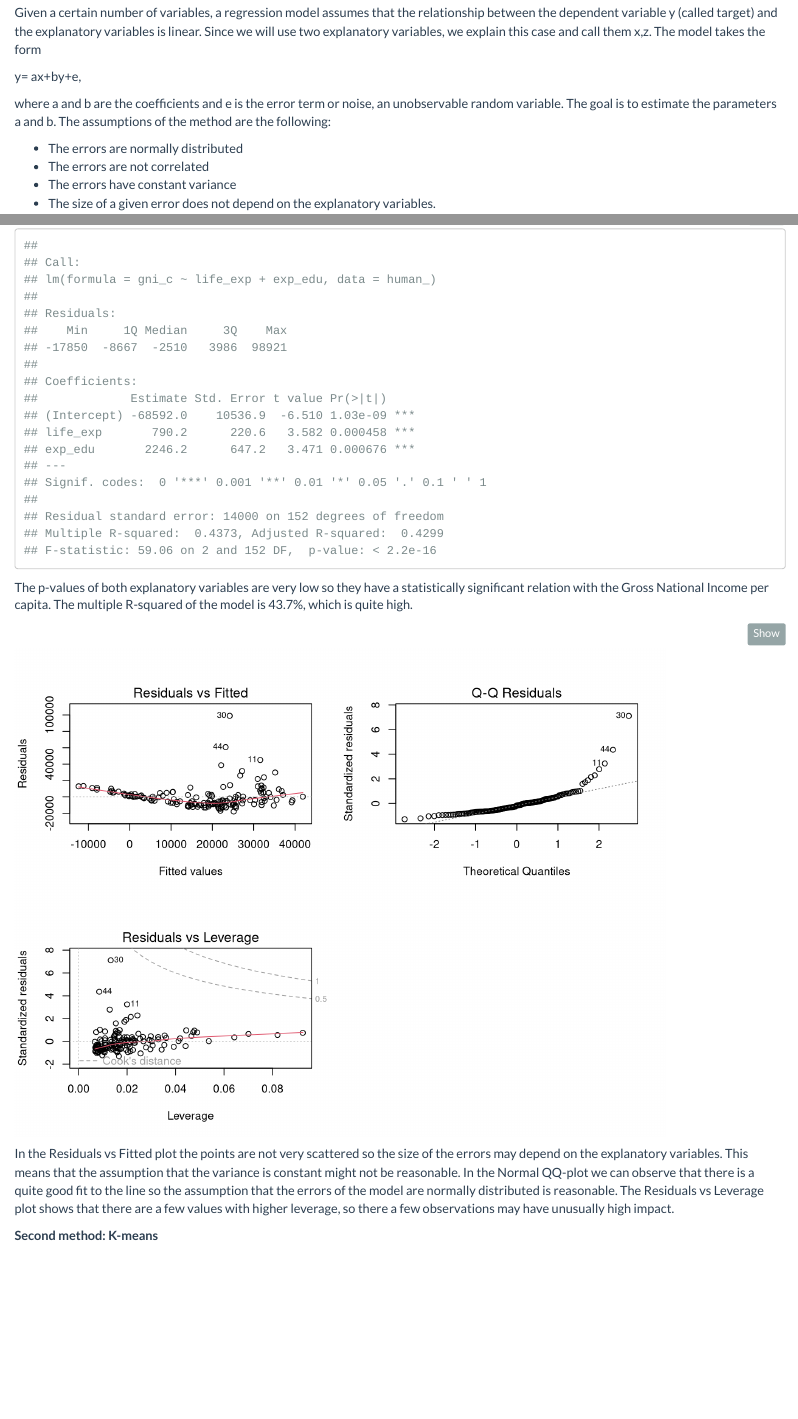
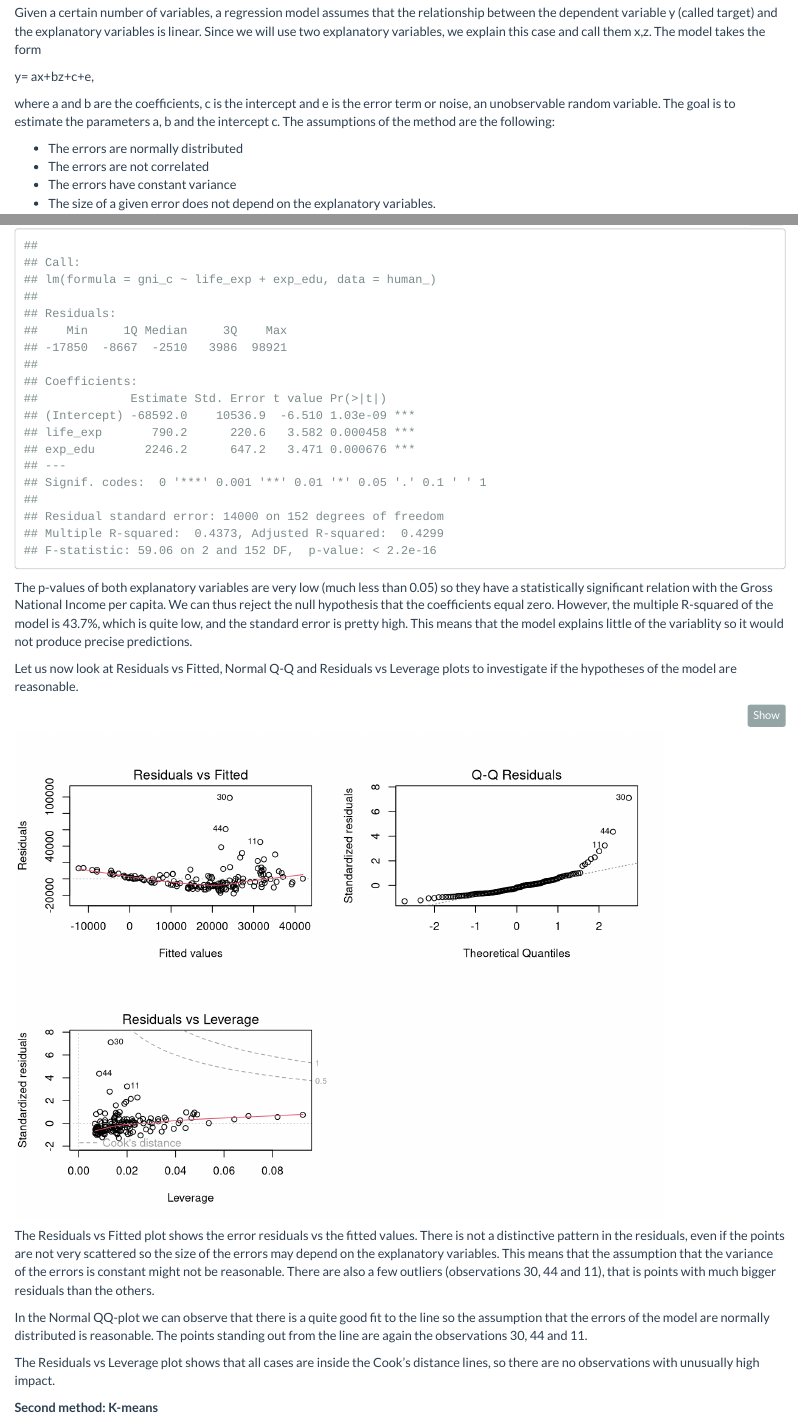
Before and after one commit to laurveni/IODS-final, an R Markdown document (index.Rmd): the page in a window 1100 px wide, from 3430 px down, and a second part further down, joined at a grey line. Rendered offline with R 4.5, knitr and Pandoc, with nearby package versions.

Commit message:
added more explanations about linear regression model

````diff
--- a/index.Rmd
+++ b/index.Rmd
@@ -108,9 +108,9 @@ To analyse the data we will use two methods:
 
 Given a certain number of variables, a regression model assumes that the relationship between the dependent variable y (called target) and the explanatory variables is linear. Since we will use two explanatory variables, we explain this case and call them x,z. The model takes the form
 
-y= ax+by+e,
+y= ax+bz+c+e,
 
-where a and b are the coefficients and e is the error term or noise, an unobservable random variable. The goal is to estimate the parameters a and b. The assumptions of the method are the following:
+where a and b are the coefficients, c is the intercept and e is the error term or noise, an unobservable random variable. The goal is to estimate the parameters a, b and the intercept c. The assumptions of the method are the following:
 
 * The errors are normally distributed
 * The errors are not correlated
@@ -128,14 +128,20 @@ my_model <- lm(gni_c ~ life_exp + exp_edu, data = human_)
 summary(my_model)
 ```
 
-The p-values of both explanatory variables are very low so they have a statistically significant relation with the Gross National Income per capita. The multiple R-squared of the model is 43.7%, which is quite high.
+The p-values of both explanatory variables are very low (much less than 0.05) so they have a statistically significant relation with the Gross National Income per capita. We can thus reject the null hypothesis that the coefficients equal zero. However, the multiple R-squared of the model is 43.7%, which is quite low, and the standard error is pretty high. This means that the model explains little of the variablity so it would not produce precise predictions.
+
+Let us now look at Residuals vs Fitted, Normal Q-Q and Residuals vs Leverage plots to investigate if the hypotheses of the model are reasonable.
 
 ```{r message=FALSE}
 par(mfrow = c(2,2))
 plot(my_model, which=c(1,2,5))
 ```
 
-In the Residuals vs Fitted plot the points are not very scattered so the size of the errors may depend on the explanatory variables. This means that the assumption that the variance is constant might not be reasonable. In the Normal QQ-plot we can observe that there is a quite good fit to the line so the assumption that the errors of the model are normally distributed is reasonable. The Residuals vs Leverage plot shows that there are a few values with higher leverage, so there a few observations may have unusually high impact.
+The Residuals vs Fitted plot shows the error residuals vs the fitted values. There is not a distinctive pattern in the residuals, even if the points are not very scattered so the size of the errors may depend on the explanatory variables. This means that the assumption that the variance of the errors is constant might not be reasonable. There are also a few outliers (observations 30, 44 and 11), that is points with much bigger residuals than the others.
+
+In the Normal QQ-plot we can observe that there is a quite good fit to the line so the assumption that the errors of the model are normally distributed is reasonable. The points standing out from the line are again the observations 30, 44 and 11.
+
+The Residuals vs Leverage plot shows that all cases are inside the Cook's distance lines, so there are no observations with unusually high impact.
 
 **Second method: K-means**
 
````
Also changed, not shown: index.html.
